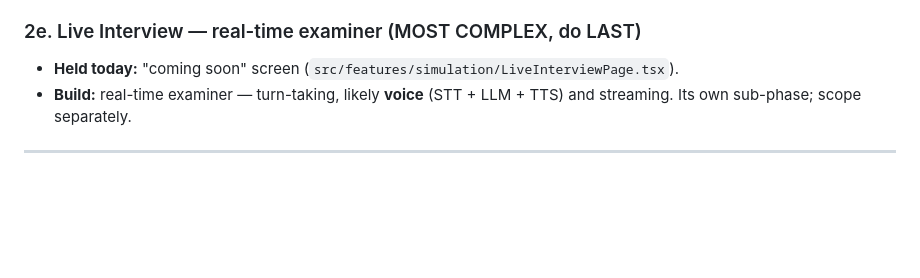
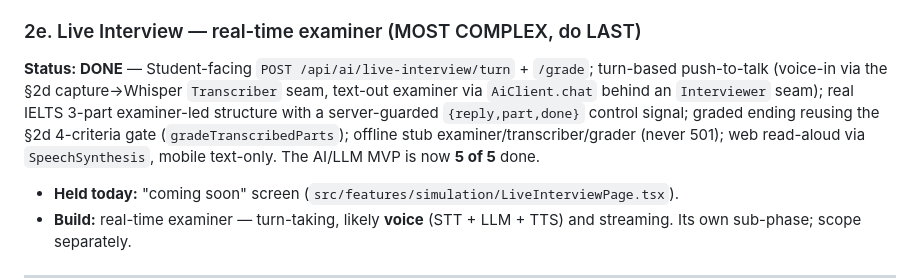
Before and after one commit to aalqaissi/fluenta-web, a Markdown page: docs/ai-llm-mvp-pending.md, the part around the change. GitHub-like rendering; blank space fills up the shorter version.

Commit message:
docs: mark AI Live Interview (2e) done — AI MVP complete
Co-Authored-By: Claude Opus 4.8 <noreply@anthropic.com>

```diff
--- a/docs/ai-llm-mvp-pending.md
+++ b/docs/ai-llm-mvp-pending.md
@@ -61,6 +61,7 @@ There is a `claude-api` **skill** available in the session (Anthropic API / mode
 - **Build:** band + 4 speaking criteria (fluency & coherence, lexical resource, grammar, pronunciation). Enables scored Speaking + the **full-exam Speaking band** (currently the full-exam orchestrator holds Speaking).
 
 ### 2e. Live Interview — real-time examiner (MOST COMPLEX, do LAST)
+**Status: DONE** — Student-facing `POST /api/ai/live-interview/turn` + `/grade`; turn-based push-to-talk (voice-in via the §2d capture→Whisper `Transcriber` seam, text-out examiner via `AiClient.chat` behind an `Interviewer` seam); real IELTS 3-part examiner-led structure with a server-guarded `{reply,part,done}` control signal; graded ending reusing the §2d 4-criteria gate (`gradeTranscribedParts`); offline stub examiner/transcriber/grader (never 501); web read-aloud via `SpeechSynthesis`, mobile text-only. The AI/LLM MVP is now **5 of 5** done.
 - **Held today:** "coming soon" screen (`src/features/simulation/LiveInterviewPage.tsx`).
 - **Build:** real-time examiner — turn-taking, likely **voice** (STT + LLM + TTS) and streaming. Its own sub-phase; scope separately.
 
```
Also changed, not shown: docs/ROADMAP.md (+1 -1 lines).
